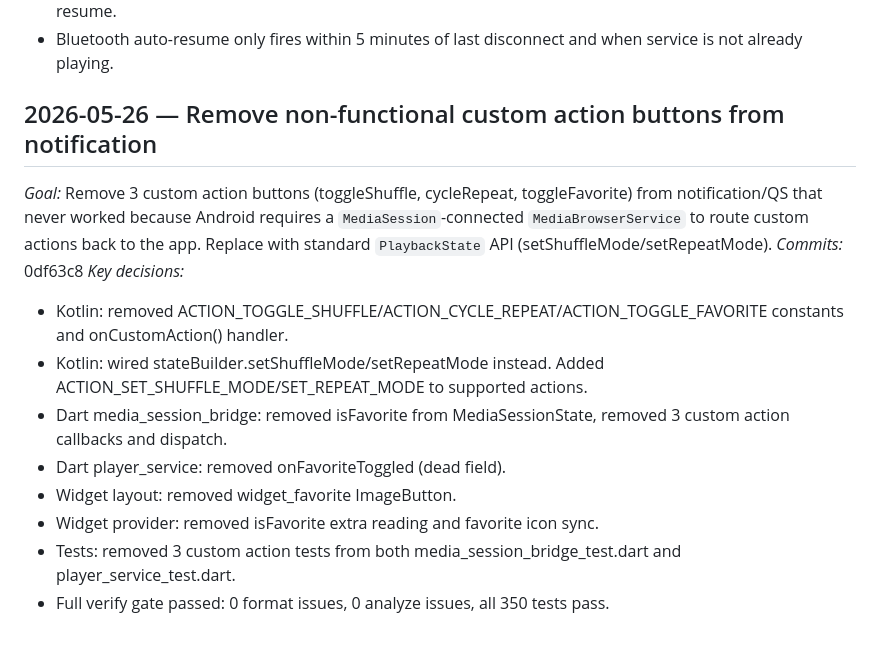
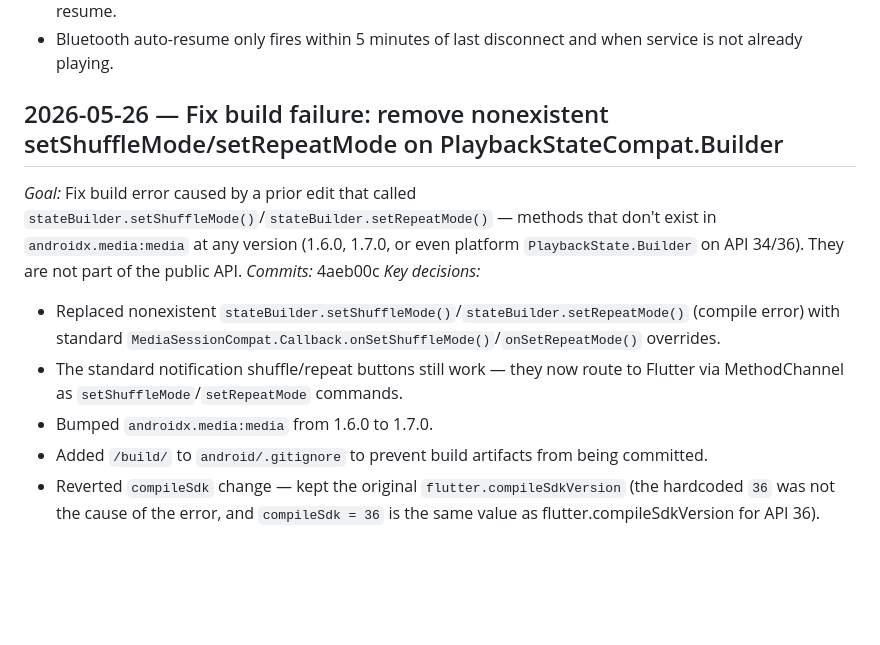
Before and after one commit to LanSynergy/mobile-app, a Markdown page: thoughts/workflow/CONTINUITY.md, the part around the change. Drawn GitHub-style; blank space fills up the shorter version.

Commit message:
docs(continuity): add ledger entry for setShuffleMode fix

```diff
--- a/thoughts/workflow/CONTINUITY.md
+++ b/thoughts/workflow/CONTINUITY.md
@@ -38,16 +38,12 @@
 - `lastDisconnectionTimeMs` recorded on `ACTION_AUDIO_BECOMING_NOISY` to enable smart window-based auto-resume.
 - Bluetooth auto-resume only fires within 5 minutes of last disconnect and when service is not already playing.
 
-## 2026-05-26 — Remove non-functional custom action buttons from notification
-*Goal:* Remove 3 custom action buttons (toggleShuffle, cycleRepeat, toggleFavorite) from notification/QS that never worked because Android requires a
-`MediaSession`-connected `MediaBrowserService` to route custom actions back to the app. Replace with standard `PlaybackState` API (setShuffleMode/setRepeatMode).
-*Commits:* 0df63c8
+## 2026-05-26 — Fix build failure: remove nonexistent setShuffleMode/setRepeatMode on PlaybackStateCompat.Builder
+*Goal:* Fix build error caused by a prior edit that called `stateBuilder.setShuffleMode()`/`stateBuilder.setRepeatMode()` — methods that don't exist in `androidx.media:media` at any version (1.6.0, 1.7.0, or even platform `PlaybackState.Builder` on API 34/36). They are not part of the public API.
+*Commits:* 4aeb00c
 *Key decisions:*
-- Kotlin: removed ACTION_TOGGLE_SHUFFLE/ACTION_CYCLE_REPEAT/ACTION_TOGGLE_FAVORITE constants and onCustomAction() handler.
-- Kotlin: wired stateBuilder.setShuffleMode/setRepeatMode instead. Added ACTION_SET_SHUFFLE_MODE/SET_REPEAT_MODE to supported actions.
-- Dart media_session_bridge: removed isFavorite from MediaSessionState, removed 3 custom action callbacks and dispatch.
-- Dart player_service: removed onFavoriteToggled (dead field).
-- Widget layout: removed widget_favorite ImageButton.
-- Widget provider: removed isFavorite extra reading and favorite icon sync.
-- Tests: removed 3 custom action tests from both media_session_bridge_test.dart and player_service_test.dart.
-- Full verify gate passed: 0 format issues, 0 analyze issues, all 350 tests pass.
+- Replaced nonexistent `stateBuilder.setShuffleMode()`/`stateBuilder.setRepeatMode()` (compile error) with standard `MediaSessionCompat.Callback.onSetShuffleMode()`/`onSetRepeatMode()` overrides.
+- The standard notification shuffle/repeat buttons still work — they now route to Flutter via MethodChannel as `setShuffleMode`/`setRepeatMode` commands.
+- Bumped `androidx.media:media` from 1.6.0 to 1.7.0.
+- Added `/build/` to `android/.gitignore` to prevent build artifacts from being committed.
+- Reverted `compileSdk` change — kept the original `flutter.compileSdkVersion` (the hardcoded `36` was not the cause of the error, and `compileSdk = 36` is the same value as flutter.compileSdkVersion for API 36).
```
